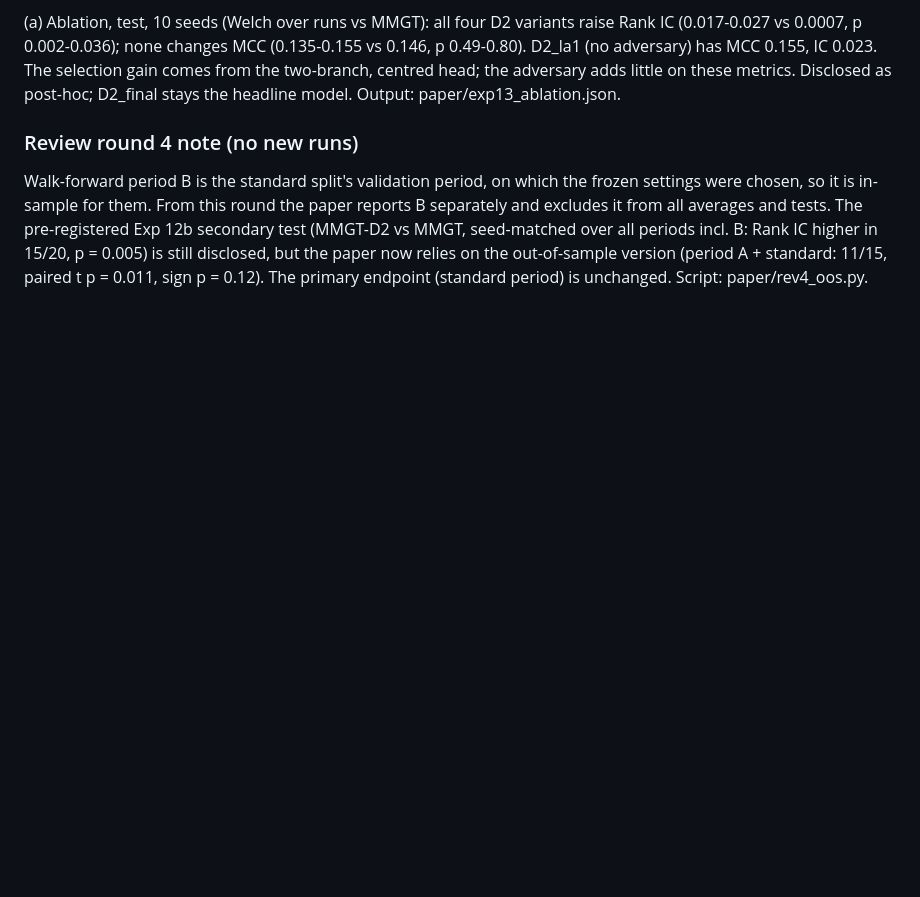
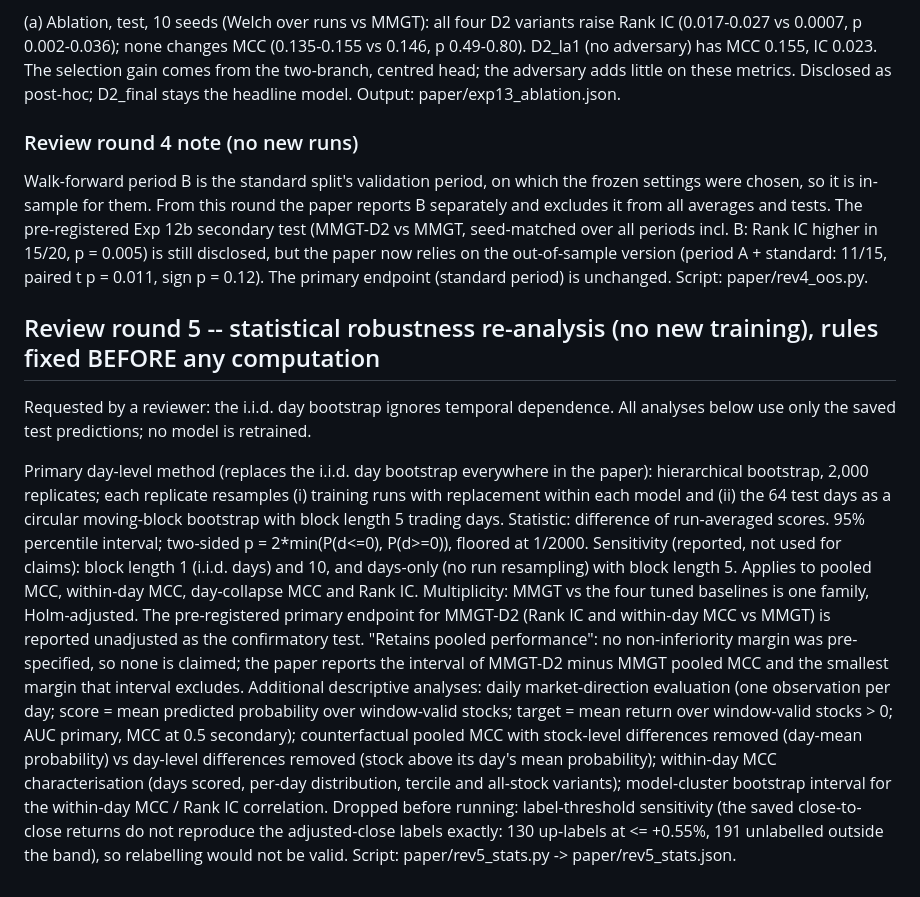
Before and after one commit to AdityaMelkote3004/capstone, a Markdown page: results/experiment11_dtml/PREREGISTRATION.md, the part around the change. Rendered like a GitHub page; blank space fills up the shorter version.

Commit message:
Pre-register round-5 statistical re-analysis (block bootstrap, hierarchical, multiplicity, no new training)
Co-Authored-By: Claude Opus 5.5 <noreply@anthropic.com>

```diff
--- a/results/experiment11_dtml/PREREGISTRATION.md
+++ b/results/experiment11_dtml/PREREGISTRATION.md
@@ -311,3 +311,34 @@ secondary test (MMGT-D2 vs MMGT, seed-matched over all periods incl. B: Rank IC
 in 15/20, p = 0.005) is still disclosed, but the paper now relies on the out-of-sample
 version (period A + standard: 11/15, paired t p = 0.011, sign p = 0.12). The primary
 endpoint (standard period) is unchanged. Script: paper/rev4_oos.py.
+
+## Review round 5 -- statistical robustness re-analysis (no new training), rules fixed BEFORE any computation
+
+Requested by a reviewer: the i.i.d. day bootstrap ignores temporal dependence. All
+analyses below use only the saved test predictions; no model is retrained.
+
+Primary day-level method (replaces the i.i.d. day bootstrap everywhere in the paper):
+hierarchical bootstrap, 2,000 replicates; each replicate resamples (i) training runs
+with replacement within each model and (ii) the 64 test days as a circular
+moving-block bootstrap with block length 5 trading days. Statistic: difference of
+run-averaged scores. 95% percentile interval; two-sided p = 2*min(P(d<=0), P(d>=0)),
+floored at 1/2000. Sensitivity (reported, not used for claims): block length 1
+(i.i.d. days) and 10, and days-only (no run resampling) with block length 5.
+Applies to pooled MCC, within-day MCC, day-collapse MCC and Rank IC.
+Multiplicity: MMGT vs the four tuned baselines is one family, Holm-adjusted. The
+pre-registered primary endpoint for MMGT-D2 (Rank IC and within-day MCC vs MMGT) is
+reported unadjusted as the confirmatory test.
+"Retains pooled performance": no non-inferiority margin was pre-specified, so none is
+claimed; the paper reports the interval of MMGT-D2 minus MMGT pooled MCC and the
+smallest margin that interval excludes.
+Additional descriptive analyses: daily market-direction evaluation (one observation
+per day; score = mean predicted probability over window-valid stocks; target = mean
+return over window-valid stocks > 0; AUC primary, MCC at 0.5 secondary); counterfactual
+pooled MCC with stock-level differences removed (day-mean probability) vs day-level
+differences removed (stock above its day's mean probability); within-day MCC
+characterisation (days scored, per-day distribution, tercile and all-stock variants);
+model-cluster bootstrap interval for the within-day MCC / Rank IC correlation.
+Dropped before running: label-threshold sensitivity (the saved close-to-close returns do
+not reproduce the adjusted-close labels exactly: 130 up-labels at <= +0.55%, 191
+unlabelled outside the band), so relabelling would not be valid.
+Script: paper/rev5_stats.py -> paper/rev5_stats.json.
```
